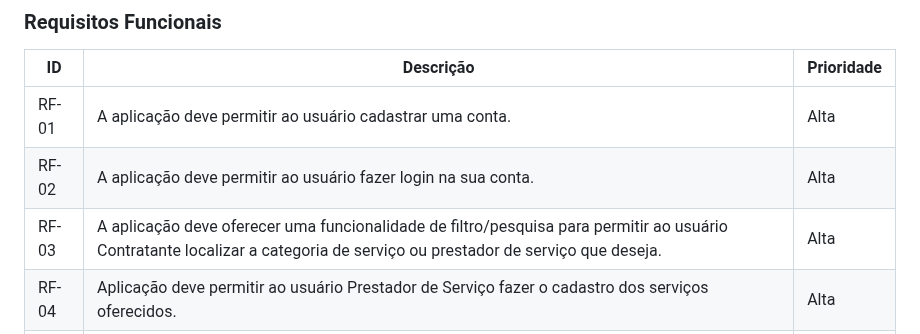
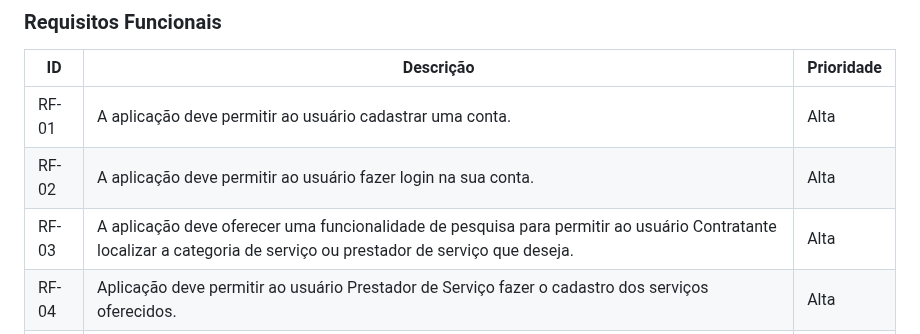
Before and after one commit to ICEI-PUC-Minas-PMV-ADS/pmv-ads-2024-1-e1-proj-web-t09-pmv-ads-2024-1-e1-projservicein, a Markdown page: documentos/02-Especificação do Projeto.md, the part around the change. Rendered like a GitHub page.

Commit message:
Update 02-Especificação do Projeto.md
Alteração requisitos.

```diff
--- a/documentos/02-Especificação do Projeto.md
+++ b/documentos/02-Especificação do Projeto.md
@@ -67,7 +67,7 @@
 |-------|---------------------------------|----|
 | RF-01 |	A aplicação deve permitir ao usuário cadastrar uma conta. |	Alta |
 | RF-02 |	A aplicação deve permitir ao usuário fazer login na sua conta.	| Alta |
-| RF-03	| A aplicação deve oferecer uma funcionalidade de filtro/pesquisa para permitir ao usuário Contratante localizar a categoria de serviço ou prestador de serviço que deseja. |	Alta |
+| RF-03	| A aplicação deve oferecer uma funcionalidade de pesquisa para permitir ao usuário Contratante localizar a categoria de serviço ou prestador de serviço que deseja. |	Alta |
 | RF-04 | Aplicação deve permitir ao usuário Prestador de Serviço fazer o cadastro dos serviços oferecidos. |	Alta |
 | RF-05	| A aplicação deve permitir ao usuário Prestador de Serviço disponibilizar informações dos serviços oferecidos como custos e contato. |	Alta |
 | RF-06	| A aplicação deve permitir ao usuário Contratante disponibilizar as informações de preferências de horário de atendimento.	| Alta |
```
